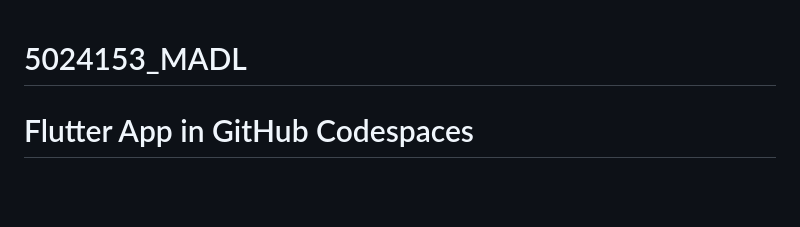
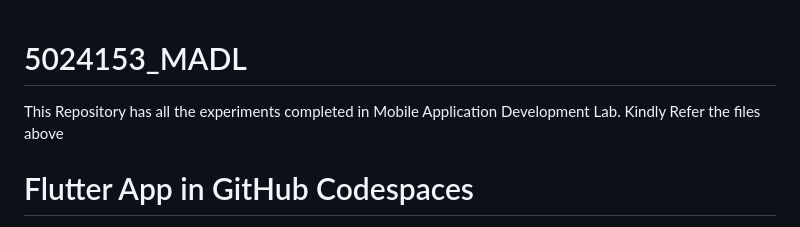
Before and after one commit to Beeb4Life/madl-experiments, a Markdown page: README.md, the part around the change. Drawn GitHub-style; blank space fills up the shorter version.

Commit message:
Update README with repository description
Added a brief description of the repository and its purpose.

```diff
--- a/README.md
+++ b/README.md
@@ -1,4 +1,9 @@
 # 5024153_MADL
+
+
+This Repository has all the experiments completed in Mobile Application Development Lab.
+Kindly Refer the files above
+
 
 # Flutter App in GitHub Codespaces
 
```
